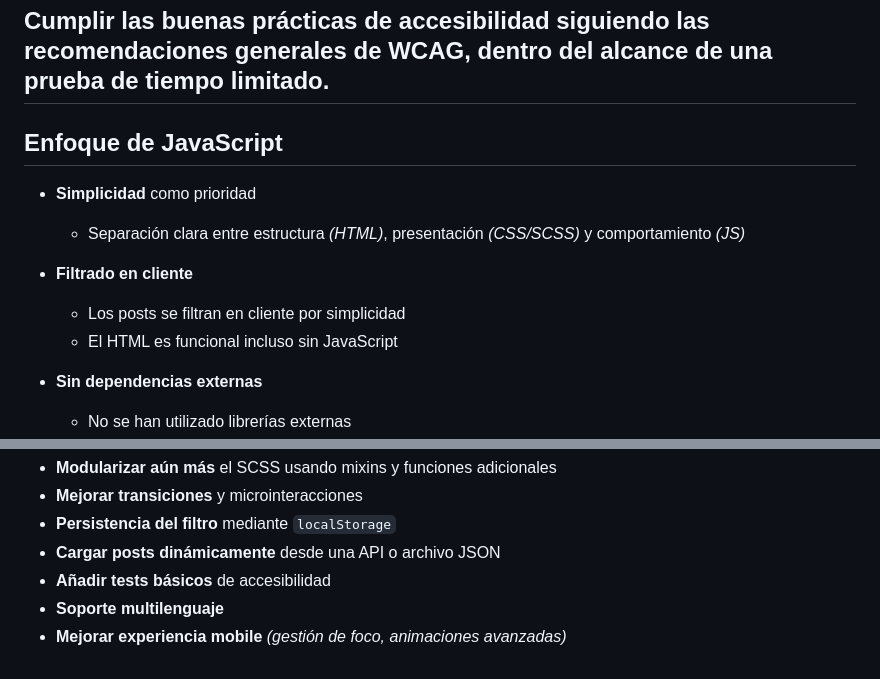
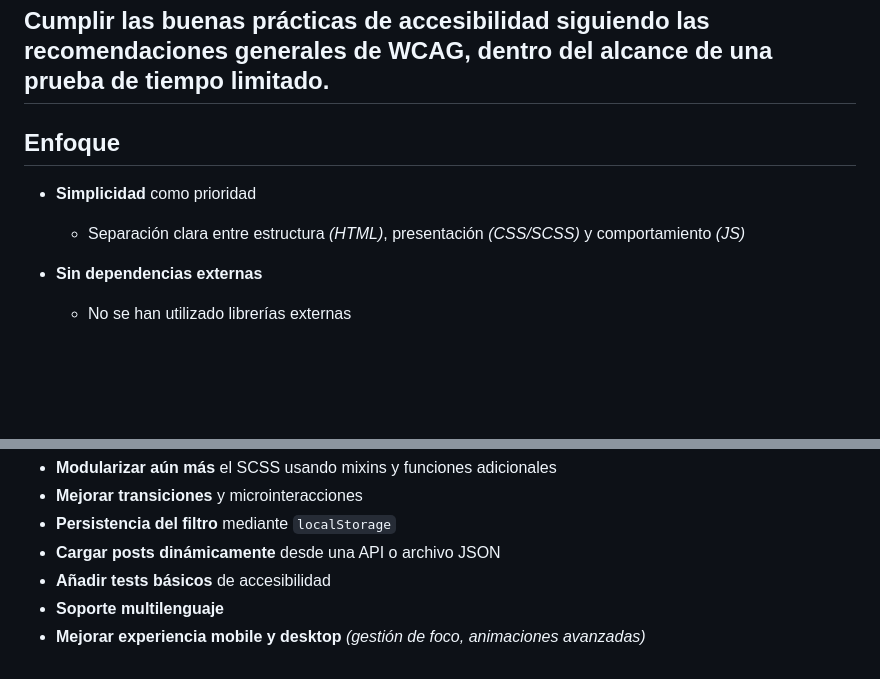
Before and after one commit to R1ul09/PRUEBA_MAQUTACION_KNOWMADMOOD, a Markdown page: README.md, 2 parts joined by grey strips. Rendered like a GitHub page; blank space fills up the shorter version.

Commit message:
ULTIMOS CAMBIOS DEL README

```diff
--- a/README.md
+++ b/README.md
@@ -123,14 +123,10 @@ La accesibilidad ha sido **tenida en cuenta desde el inicio**, no como un añadi
 Cumplir las **buenas prácticas de accesibilidad** siguiendo las recomendaciones generales de **WCAG**, dentro del alcance de una prueba de tiempo limitado.
 ---
 
-## Enfoque de JavaScript
+## Enfoque
 
 - **Simplicidad** como prioridad
   - Separación clara entre estructura *(HTML)*, presentación *(CSS/SCSS)* y comportamiento *(JS)*
-
-- **Filtrado en cliente**
-  - Los posts se filtran en cliente por simplicidad
-  - El HTML es funcional incluso sin JavaScript
 
 - **Sin dependencias externas**
   - No se han utilizado librerías externas
@@ -147,4 +143,4 @@ Con más margen, se podrían plantear mejoras como:
 - **Cargar posts dinámicamente** desde una API o archivo JSON
 - **Añadir tests básicos** de accesibilidad
 - **Soporte multilenguaje**
-- **Mejorar experiencia mobile** *(gestión de foco, animaciones avanzadas)*
+- **Mejorar experiencia mobile y desktop** *(gestión de foco, animaciones avanzadas)*
```
